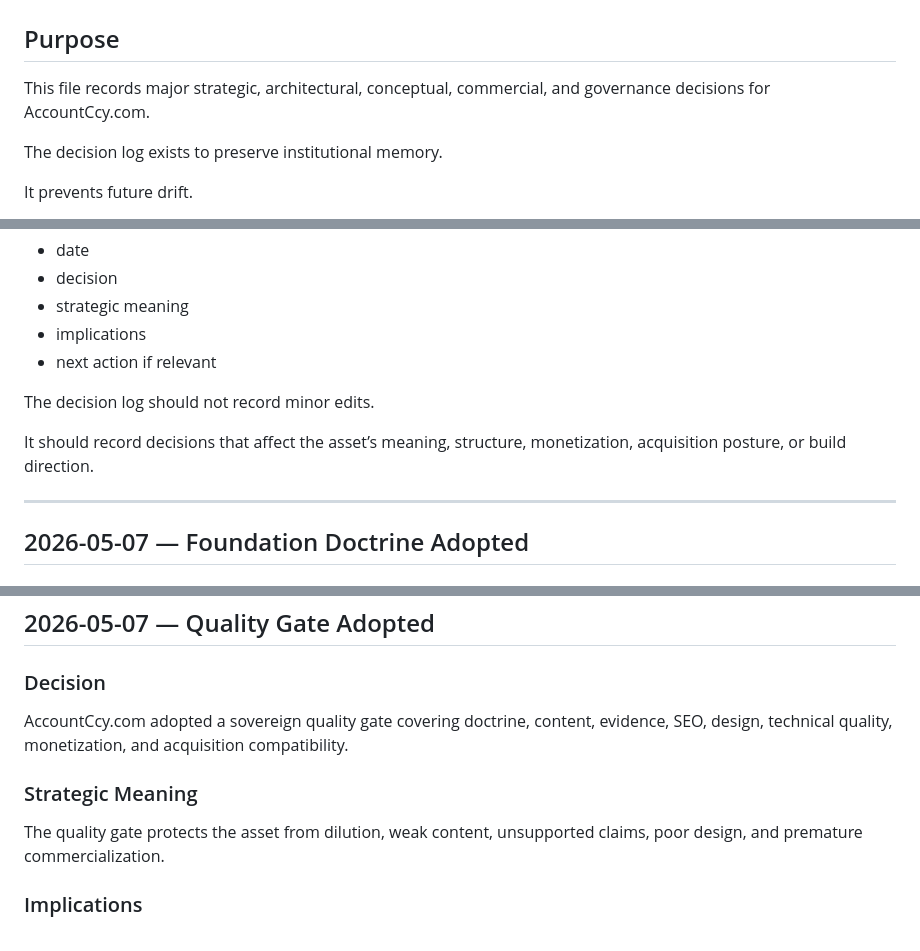
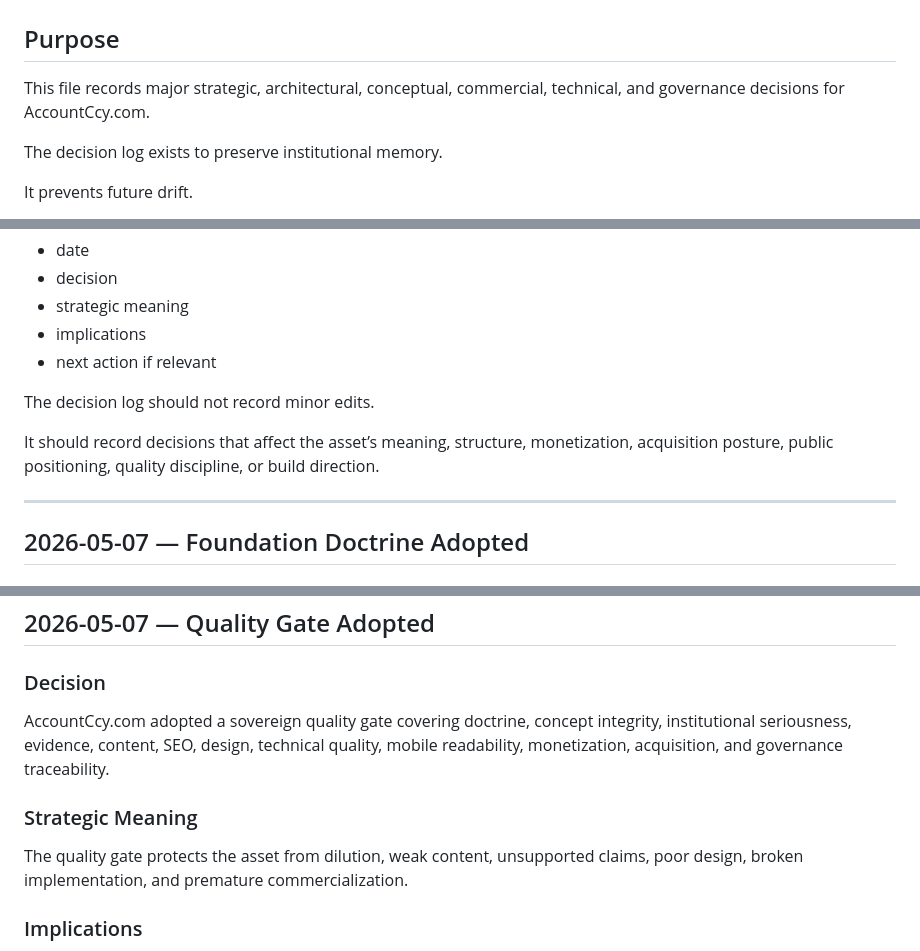
Before and after one commit to Sohadot/AccountCcy, a Markdown page: DECISION_LOG.md, 3 parts joined by grey strips. Rendered like a GitHub page.

```diff
--- a/DECISION_LOG.md
+++ b/DECISION_LOG.md
@@ -2,7 +2,7 @@
 
 ## Purpose
 
-This file records major strategic, architectural, conceptual, commercial, and governance decisions for AccountCcy.com.
+This file records major strategic, architectural, conceptual, commercial, technical, and governance decisions for AccountCcy.com.
 
 The decision log exists to preserve institutional memory.
 
@@ -26,7 +26,7 @@ Each entry should include:
 
 The decision log should not record minor edits.
 
-It should record decisions that affect the asset’s meaning, structure, monetization, acquisition posture, or build direction.
+It should record decisions that affect the asset’s meaning, structure, monetization, acquisition posture, public positioning, quality discipline, or build direction.
 
 ---
 
@@ -264,11 +264,11 @@ Build visible authority before any outreach or price disclosure.
 
 ### Decision
 
-AccountCcy.com adopted a sovereign quality gate covering doctrine, content, evidence, SEO, design, technical quality, monetization, and acquisition compatibility.
+AccountCcy.com adopted a sovereign quality gate covering doctrine, concept integrity, institutional seriousness, evidence, content, SEO, design, technical quality, mobile readability, monetization, acquisition, and governance traceability.
 
 ### Strategic Meaning
 
-The quality gate protects the asset from dilution, weak content, unsupported claims, poor design, and premature commercialization.
+The quality gate protects the asset from dilution, weak content, unsupported claims, poor design, broken implementation, and premature commercialization.
 
 ### Implications
 
```
Also changed, not shown: other parts of DECISION_LOG.md (+51 -15 lines).
